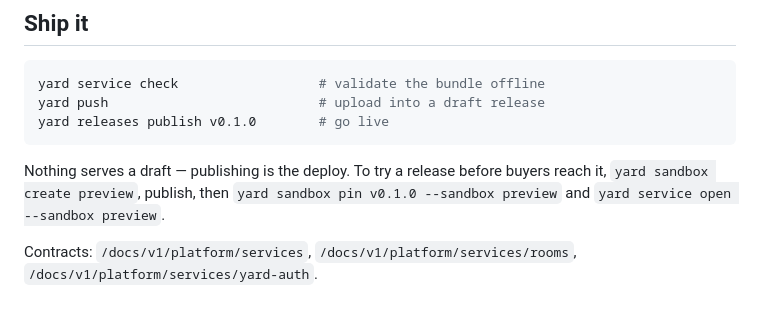
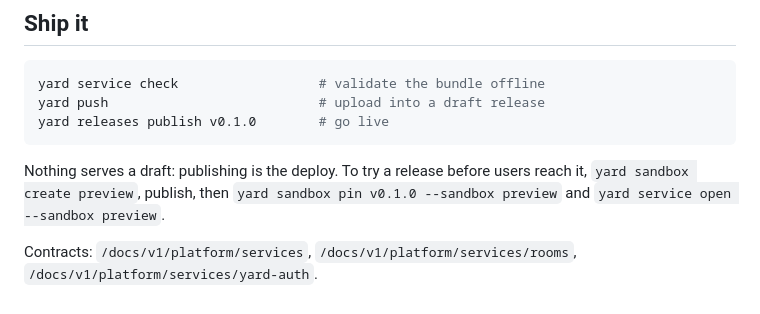
Before and after one commit to yard-sh/yard-hearth, a Markdown page: README.md, the part around the change. Rendered like a GitHub page.

Commit message:
Rename buyer and seller to user and team
The landing-page runtime now exposes the owning team as
window.yard.project.team and data-yard="team.username"; prose calls the
people who buy users and the people who build developers.

Co-Authored-By: Claude Opus 5.5 <noreply@anthropic.com>

````diff
--- a/README.md
+++ b/README.md
@@ -85,8 +85,8 @@ yard push                           # upload into a draft release
 yard releases publish v0.1.0        # go live
 ```
 
-Nothing serves a draft — publishing is the deploy. To try a release before
-buyers reach it, `yard sandbox create preview`, publish, then
+Nothing serves a draft: publishing is the deploy. To try a release before
+users reach it, `yard sandbox create preview`, publish, then
 `yard sandbox pin v0.1.0 --sandbox preview` and `yard service open --sandbox preview`.
 
 Contracts: `/docs/v1/platform/services`, `/docs/v1/platform/services/rooms`,
````
